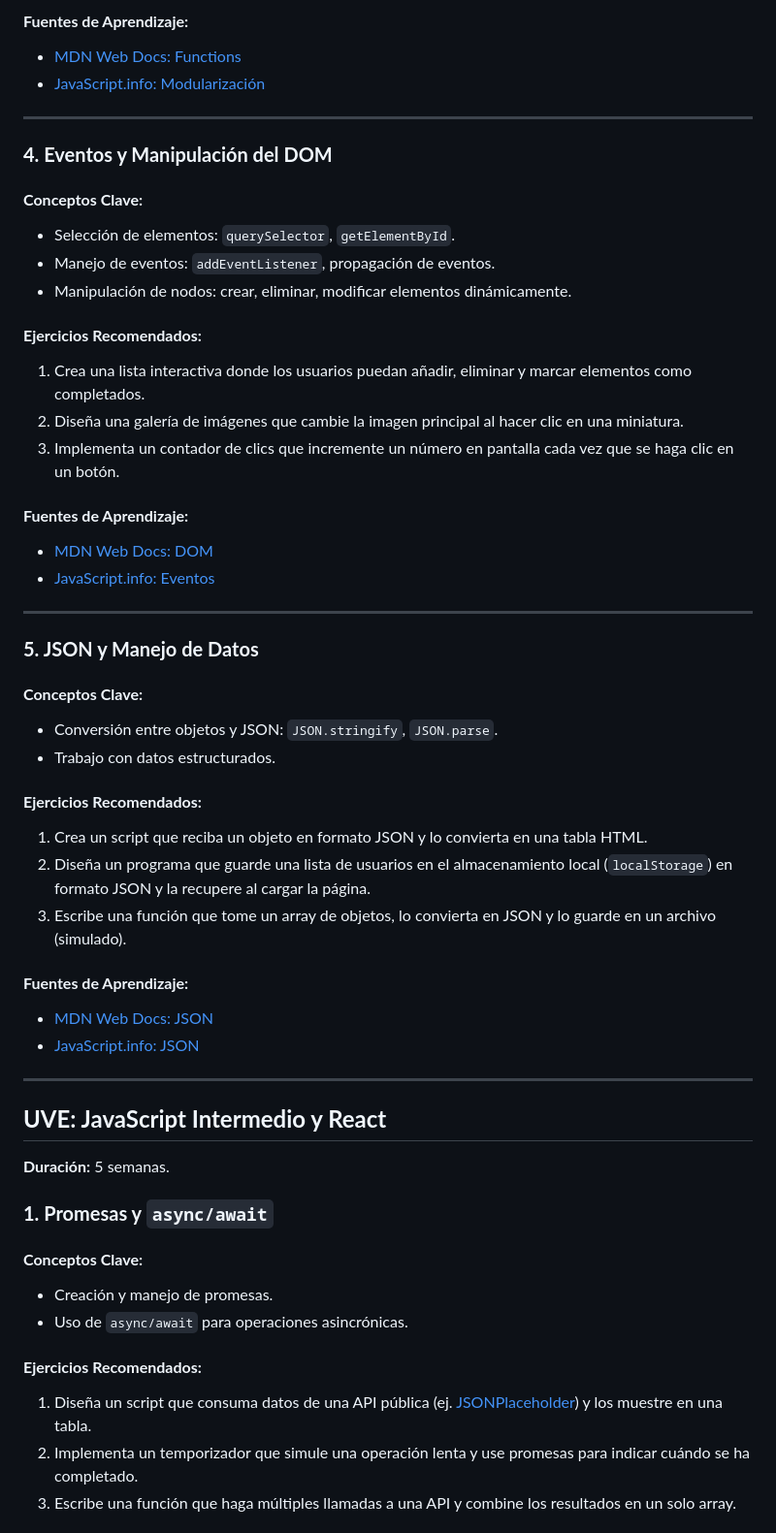
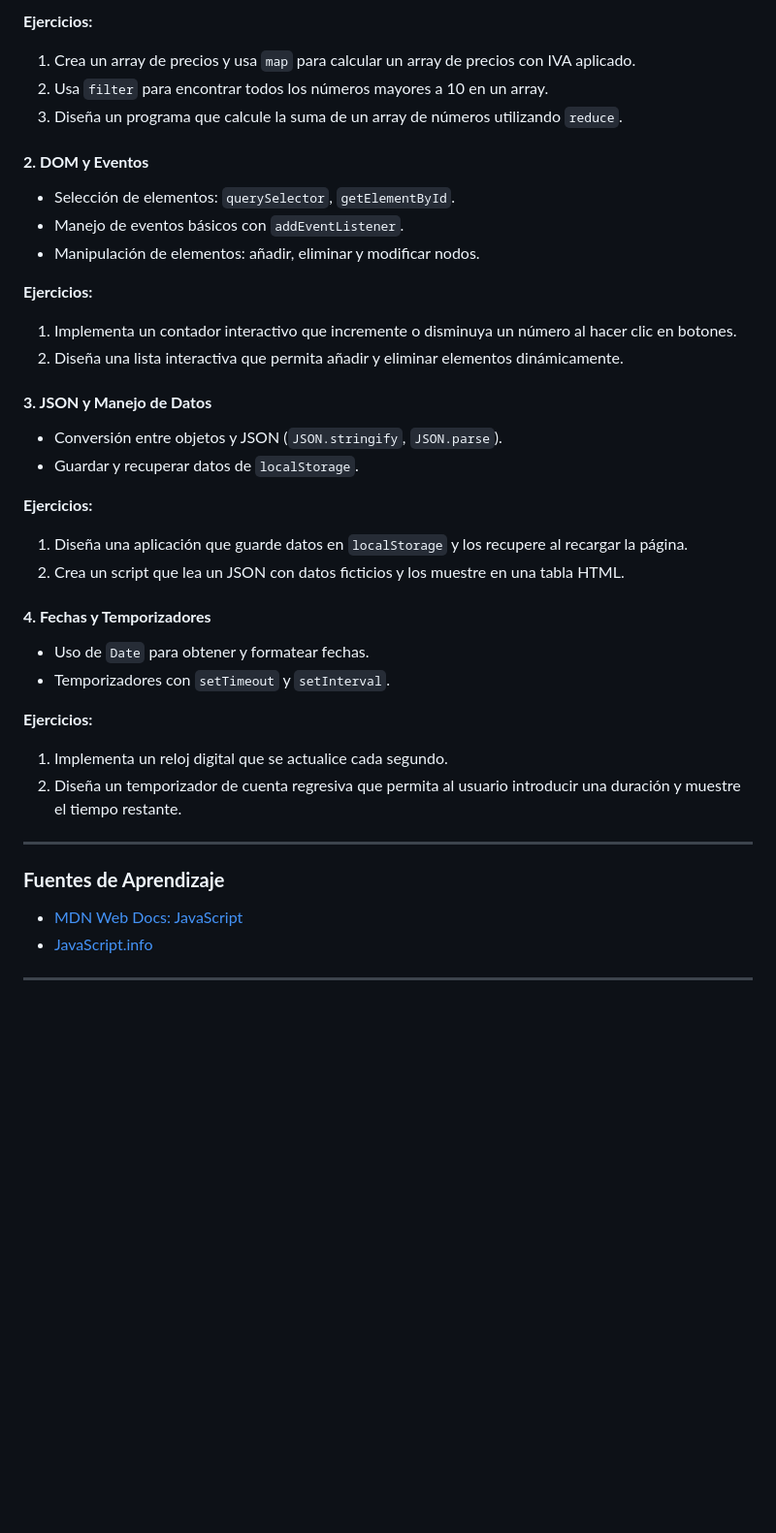
Before and after one commit to crisilto/opo-tech, a Markdown page: FIC/README.md, the part around the change printed below. Shown: that part at 97% size. Rendered like a GitHub page; blank space fills up the shorter version.

```diff
--- a/FIC/README.md
+++ b/FIC/README.md
@@ -54,53 +139,38 @@ Dominar los fundamentos de JavaScript (FIC) y avanzar hacia conceptos intermedio
 
-#### **Fuentes de Aprendizaje:**
-- [MDN Web Docs: Functions](https://developer.mozilla.org/es/docs/Web/JavaScript/Guide/Functions)
-- [JavaScript.info: Modularización](https://javascript.info/modules-intro)
+**Ejercicios:**
+1. Crea un array de precios y usa `map` para calcular un array de precios con IVA aplicado.
+2. Usa `filter` para encontrar todos los números mayores a 10 en un array.
+3. Diseña un programa que calcule la suma de un array de números utilizando `reduce`.
+
+#### **2. DOM y Eventos**
+- Selección de elementos: `querySelector`, `getElementById`.
+- Manejo de eventos básicos con `addEventListener`.
+- Manipulación de elementos: añadir, eliminar y modificar nodos.
+
+**Ejercicios:**
+1. Implementa un contador interactivo que incremente o disminuya un número al hacer clic en botones.
+2. Diseña una lista interactiva que permita añadir y eliminar elementos dinámicamente.
+
+#### **3. JSON y Manejo de Datos**
+- Conversión entre objetos y JSON (`JSON.stringify`, `JSON.parse`).
+- Guardar y recuperar datos de `localStorage`.
+
+**Ejercicios:**
+1. Diseña una aplicación que guarde datos en `localStorage` y los recupere al recargar la página.
+2. Crea un script que lea un JSON con datos ficticios y los muestre en una tabla HTML.
+
+#### **4. Fechas y Temporizadores**
+- Uso de `Date` para obtener y formatear fechas.
+- Temporizadores con `setTimeout` y `setInterval`.
+
+**Ejercicios:**
+1. Implementa un reloj digital que se actualice cada segundo.
+2. Diseña un temporizador de cuenta regresiva que permita al usuario introducir una duración y muestre el tiempo restante.
 
 ---
 
-### **4. Eventos y Manipulación del DOM**
-#### **Conceptos Clave:**
-- Selección de elementos: `querySelector`, `getElementById`.
-- Manejo de eventos: `addEventListener`, propagación de eventos.
-- Manipulación de nodos: crear, eliminar, modificar elementos dinámicamente.
-
-#### **Ejercicios Recomendados:**
-1. Crea una lista interactiva donde los usuarios puedan añadir, eliminar y marcar elementos como completados.
-2. Diseña una galería de imágenes que cambie la imagen principal al hacer clic en una miniatura.
-3. Implementa un contador de clics que incremente un número en pantalla cada vez que se haga clic en un botón.
-
-#### **Fuentes de Aprendizaje:**
-- [MDN Web Docs: DOM](https://developer.mozilla.org/es/docs/Web/API/Document_Object_Model/Introduction)
-- [JavaScript.info: Eventos](https://javascript.info/events)
+### **Fuentes de Aprendizaje**
+- [MDN Web Docs: JavaScript](https://developer.mozilla.org/es/docs/Web/JavaScript)
+- [JavaScript.info](https://javascript.info/)
 
 ---
-
-### **5. JSON y Manejo de Datos**
-#### **Conceptos Clave:**
-- Conversión entre objetos y JSON: `JSON.stringify`, `JSON.parse`.
-- Trabajo con datos estructurados.
-
-#### **Ejercicios Recomendados:**
-1. Crea un script que reciba un objeto en formato JSON y lo convierta en una tabla HTML.
-2. Diseña un programa que guarde una lista de usuarios en el almacenamiento local (`localStorage`) en formato JSON y la recupere al cargar la página.
-3. Escribe una función que tome un array de objetos, lo convierta en JSON y lo guarde en un archivo (simulado).
-
-#### **Fuentes de Aprendizaje:**
-- [MDN Web Docs: JSON](https://developer.mozilla.org/es/docs/Web/JavaScript/Reference/Global_Objects/JSON)
-- [JavaScript.info: JSON](https://javascript.info/json)
-
----
-
-## **UVE: JavaScript Intermedio y React**
-**Duración:** 5 semanas.
-
-### **1. Promesas y `async/await`**
-#### **Conceptos Clave:**
-- Creación y manejo de promesas.
-- Uso de `async/await` para operaciones asincrónicas.
-
-#### **Ejercicios Recomendados:**
-1. Diseña un script que consuma datos de una API pública (ej. [JSONPlaceholder](https://jsonplaceholder.typicode.com/)) y los muestre en una tabla.
-2. Implementa un temporizador que simule una operación lenta y use promesas para indicar cuándo se ha completado.
-3. Escribe una función que haga múltiples llamadas a una API y combine los resultados en un solo array.
-
```
Also changed, not shown: other parts of FIC/README.md (+119 -72 lines), UVE/README.md (added, +53 -0 lines).
